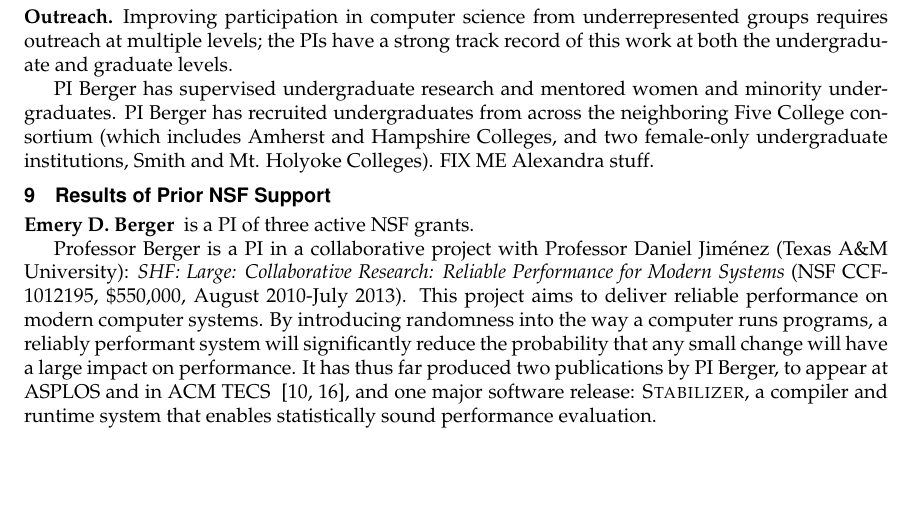
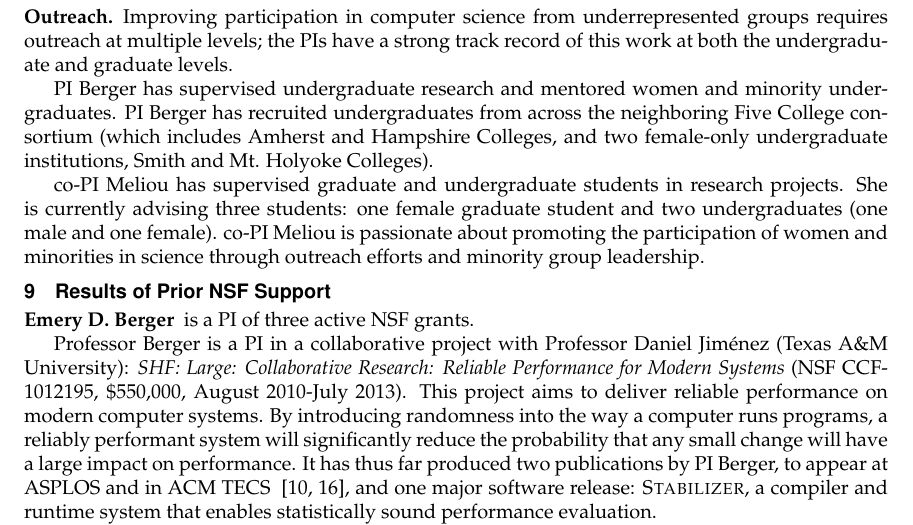
Before and after one commit to plasma-umass/DataDebug, a LaTeX document (NSF-CCF-2012/project.tex, which reads NSF-CCF-2012/impact.tex): part of page 17 of 21, cut so that both start at the same text, the shorter picture padded with empty space. Compiled offline with pdfLaTeX.

Commit message:
small blurb in outreach

```diff
--- a/NSF-CCF-2012/impact.tex
+++ b/NSF-CCF-2012/impact.tex
@@ -23,7 +23,9 @@ PI Berger has supervised undergraduate research and
 mentored women and minority undergraduates. PI Berger has recruited undergraduates from
 across the neighboring Five College consortium (which includes Amherst
 and Hampshire Colleges, and two female-only undergraduate institutions,
-Smith and Mt. Holyoke Colleges). FIX ME Alexandra stuff.
+Smith and Mt. Holyoke Colleges).
+
+co-PI Meliou has supervised graduate and undergraduate students in research projects. She is currently advising three students: one female graduate student and two undergraduates (one male and one female). co-PI Meliou is passionate about promoting the participation of women and minorities in science through outreach efforts and minority group leadership.
 
 % PI Berger participated in a discipline
 % CRA-W workshop for under-represented minorities in 2008.
```
